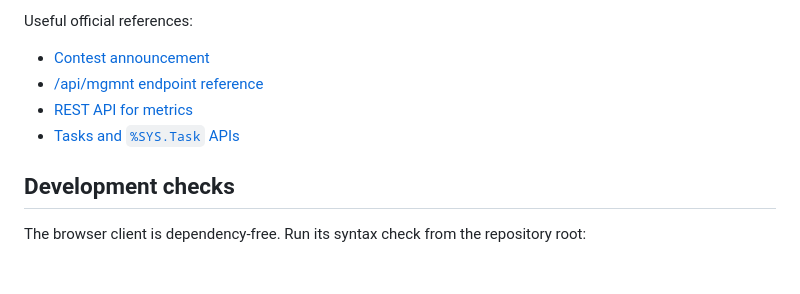
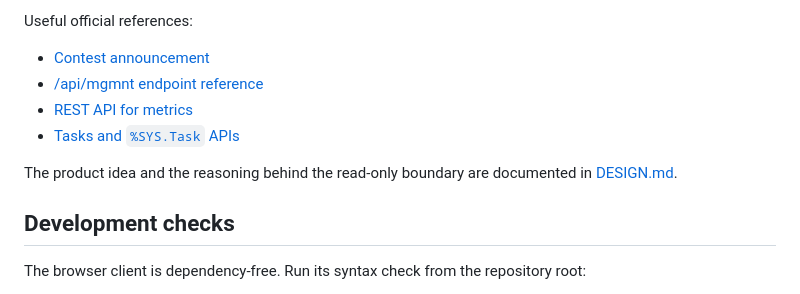
Before and after one commit to offer-catalog-worker/iris-ops-lens, a Markdown page: README.md, the part around the change. GitHub-like rendering; blank space fills up the shorter version.

Commit message:
Document operator-first design and safe extension points

```diff
--- a/README.md
+++ b/README.md
@@ -52,6 +52,8 @@ Useful official references:
 - [REST API for metrics](https://docs.intersystems.com/irislatest/csp/docbook/DocBook.UI.Page.cls/framework-api/scbi/changes/DocBook.UI.Page.cls?KEY=GCM_rest)
 - [Tasks and `%SYS.Task` APIs](https://docs.intersystems.com/irislatest/csp/docbook/DocBook.UI.Page.cls?KEY=ITECHREF_task)
 
+The product idea and the reasoning behind the read-only boundary are documented in [DESIGN.md](DESIGN.md).
+
 ## Development checks
 
 The browser client is dependency-free. Run its syntax check from the repository root:
```
Also changed, not shown: DESIGN.md (added, +20 -0 lines).
